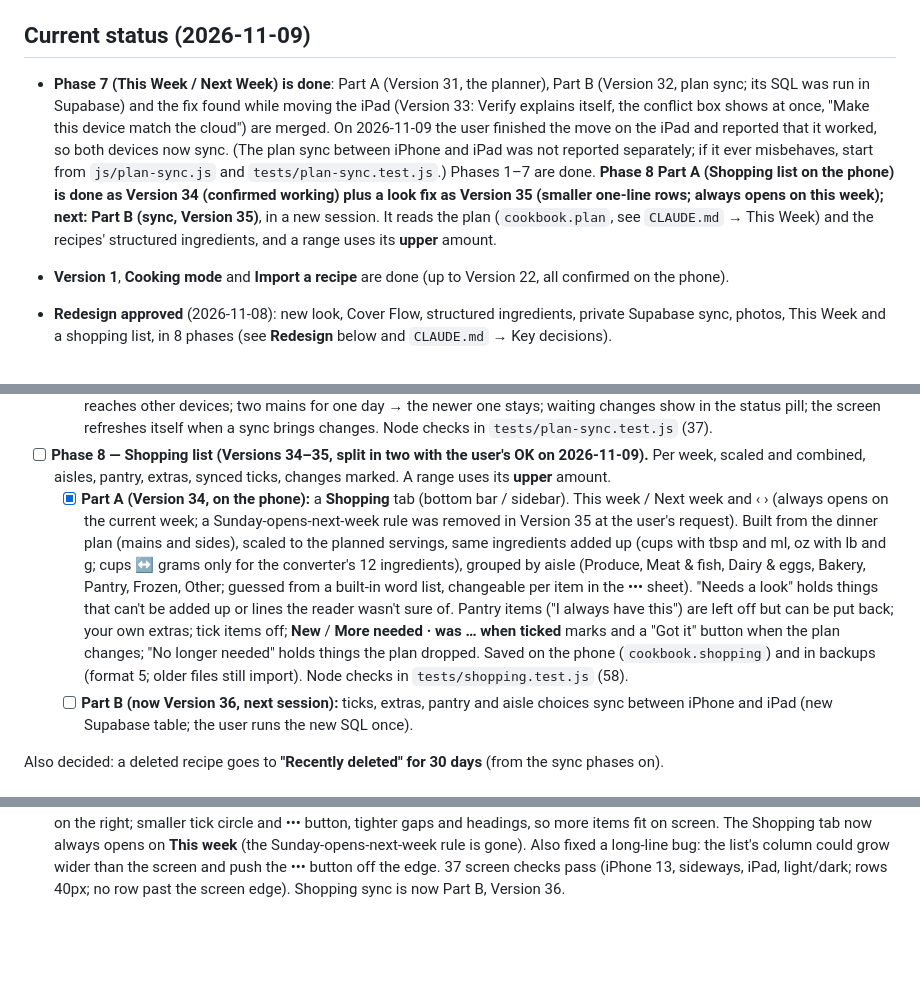
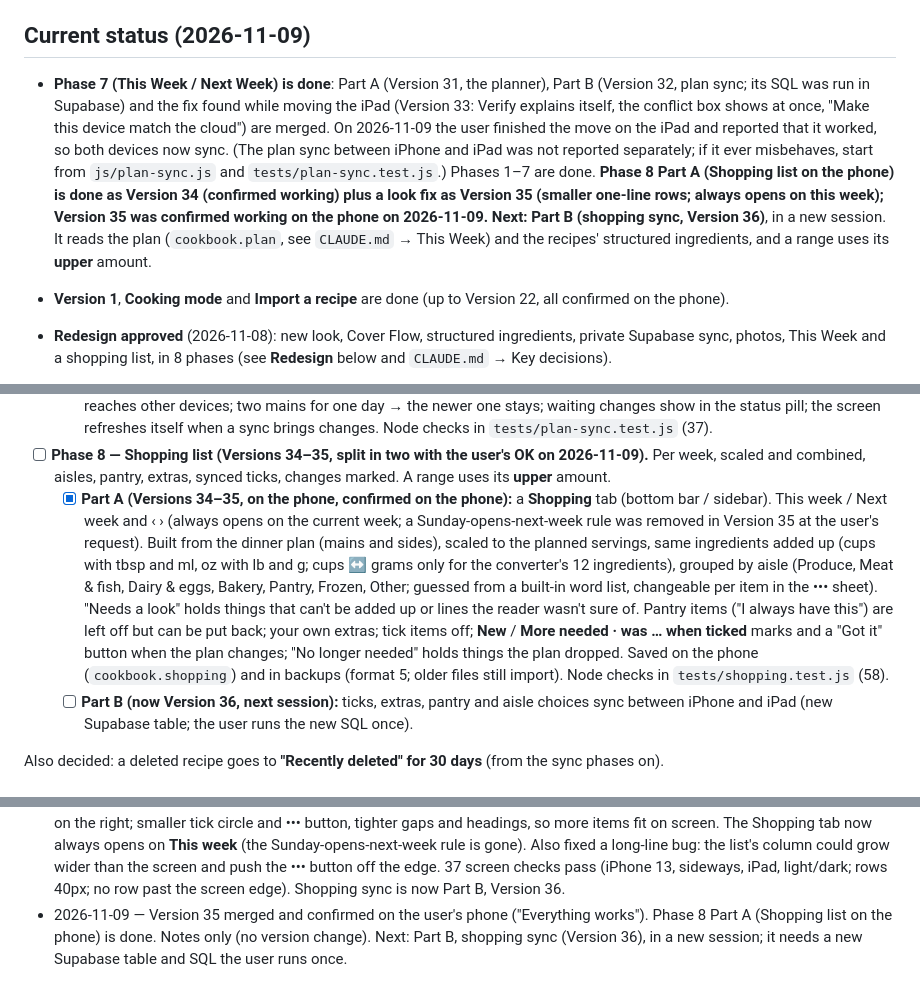
Before and after one commit to im-brain/Cookbook, a Markdown page: PLAN.md, 3 parts joined by grey strips. GitHub-like rendering; blank space fills up the shorter version.

Commit message:
Notes: Version 35 confirmed on the phone; Phase 8 Part A done; sync (Version 36) is next
Co-Authored-By: Claude Sonnet 5.5 <noreply@anthropic.com>
Claude-Session: https://claude.ai/code/session_01AdWLFqmVFr8SV7452c5trU

```diff
--- a/PLAN.md
+++ b/PLAN.md
@@ -5,7 +5,7 @@ How we work and the reasons behind each decision are in `CLAUDE.md`.
 
 ## Current status (2026-11-09)
 
-- **Phase 7 (This Week / Next Week) is done**: Part A (Version 31, the planner), Part B (Version 32, plan sync; its SQL was run in Supabase) and the fix found while moving the iPad (Version 33: Verify explains itself, the conflict box shows at once, "Make this device match the cloud") are merged. On 2026-11-09 the user finished the move on the iPad and reported that it worked, so both devices now sync. (The plan sync between iPhone and iPad was not reported separately; if it ever misbehaves, start from `js/plan-sync.js` and `tests/plan-sync.test.js`.) Phases 1–7 are done. **Phase 8 Part A (Shopping list on the phone) is done as Version 34 (confirmed working) plus a look fix as Version 35 (smaller one-line rows; always opens on this week); next: Part B (sync, Version 35)**, in a new session. It reads the plan (`cookbook.plan`, see `CLAUDE.md` → This Week) and the recipes' structured ingredients, and a range uses its **upper** amount.
+- **Phase 7 (This Week / Next Week) is done**: Part A (Version 31, the planner), Part B (Version 32, plan sync; its SQL was run in Supabase) and the fix found while moving the iPad (Version 33: Verify explains itself, the conflict box shows at once, "Make this device match the cloud") are merged. On 2026-11-09 the user finished the move on the iPad and reported that it worked, so both devices now sync. (The plan sync between iPhone and iPad was not reported separately; if it ever misbehaves, start from `js/plan-sync.js` and `tests/plan-sync.test.js`.) Phases 1–7 are done. **Phase 8 Part A (Shopping list on the phone) is done as Version 34 (confirmed working) plus a look fix as Version 35 (smaller one-line rows; always opens on this week); Version 35 was confirmed working on the phone on 2026-11-09. Next: Part B (shopping sync, Version 36)**, in a new session. It reads the plan (`cookbook.plan`, see `CLAUDE.md` → This Week) and the recipes' structured ingredients, and a range uses its **upper** amount.
 
 - **Version 1**, **Cooking mode** and **Import a recipe** are done (up to Version 22, all confirmed on the phone).
 - **Redesign approved** (2026-11-08): new look, Cover Flow, structured ingredients, private Supabase sync, photos, This Week and a shopping list, in 8 phases (see **Redesign** below and `CLAUDE.md` → Key decisions).
@@ -153,7 +153,7 @@ The full proposal (mockups, data model, Supabase limits, migration steps) is the
   - [x] **Part A (Version 31, merged and confirmed on the phone):** a **This Week** tab; This week / Next week switch and ‹ › for other weeks; a Tonight card with Start cooking (amounts scaled to the planned servings); each day has a main (recipe, leftovers, eating out or a note) plus side dishes (recipes), servings with − / +; ••• menu: open recipe, change, move to another day (swaps if busy), remove; "Reuse a past week…" copies a week into the one on screen (busy days are left alone). Saved on the phone (`cookbook.plan`) and in backups (format 4; older files still import). Node checks in `tests/plan.test.js` (60).
   - [x] **Part B (Version 32, merged; SQL run in Supabase; the iPad now syncs):** the plan syncs between devices (`plan_entries` table, SQL at the end of `supabase/schema.sql`, run once in Supabase). Last edit wins (no conflict screen); a removal reaches other devices; two mains for one day → the newer one stays; waiting changes show in the status pill; the screen refreshes itself when a sync brings changes. Node checks in `tests/plan-sync.test.js` (37).
 - [ ] **Phase 8 — Shopping list (Versions 34–35, split in two with the user's OK on 2026-11-09).** Per week, scaled and combined, aisles, pantry, extras, synced ticks, changes marked. A range uses its **upper** amount.
-  - [x] **Part A (Version 34, on the phone):** a **Shopping** tab (bottom bar / sidebar). This week / Next week and ‹ › (always opens on the current week; a Sunday-opens-next-week rule was removed in Version 35 at the user's request). Built from the dinner plan (mains and sides), scaled to the planned servings, same ingredients added up (cups with tbsp and ml, oz with lb and g; cups ↔ grams only for the converter's 12 ingredients), grouped by aisle (Produce, Meat & fish, Dairy & eggs, Bakery, Pantry, Frozen, Other; guessed from a built-in word list, changeable per item in the ••• sheet). "Needs a look" holds things that can't be added up or lines the reader wasn't sure of. Pantry items ("I always have this") are left off but can be put back; your own extras; tick items off; **New** / **More needed · was … when ticked** marks and a "Got it" button when the plan changes; "No longer needed" holds things the plan dropped. Saved on the phone (`cookbook.shopping`) and in backups (format 5; older files still import). Node checks in `tests/shopping.test.js` (58).
+  - [x] **Part A (Versions 34–35, on the phone, confirmed on the phone):** a **Shopping** tab (bottom bar / sidebar). This week / Next week and ‹ › (always opens on the current week; a Sunday-opens-next-week rule was removed in Version 35 at the user's request). Built from the dinner plan (mains and sides), scaled to the planned servings, same ingredients added up (cups with tbsp and ml, oz with lb and g; cups ↔ grams only for the converter's 12 ingredients), grouped by aisle (Produce, Meat & fish, Dairy & eggs, Bakery, Pantry, Frozen, Other; guessed from a built-in word list, changeable per item in the ••• sheet). "Needs a look" holds things that can't be added up or lines the reader wasn't sure of. Pantry items ("I always have this") are left off but can be put back; your own extras; tick items off; **New** / **More needed · was … when ticked** marks and a "Got it" button when the plan changes; "No longer needed" holds things the plan dropped. Saved on the phone (`cookbook.shopping`) and in backups (format 5; older files still import). Node checks in `tests/shopping.test.js` (58).
   - [ ] **Part B (now Version 36, next session):** ticks, extras, pantry and aisle choices sync between iPhone and iPad (new Supabase table; the user runs the new SQL once).
 
 Also decided: a deleted recipe goes to **"Recently deleted" for 30 days** (from the sync phases on).
@@ -230,3 +230,4 @@ Also decided: a deleted recipe goes to **"Recently deleted" for 30 days** (from
 - 2026-11-09 — Version 33 merged and confirmed on the user's iPad: the move finished there ("It worked") and syncing is on. Phase 7 is complete. Notes only (no version change). Phase 8 (Shopping list, Version 34) is next, in a new session.
 - 2026-11-09 — Phase 8 Part A built (Version 34), after the user OK'd the plan and the Part A / Part B split (standard aisles). New Shopping tab; new files `js/shopping.js` (list maths, tested by `tests/shopping.test.js`, 58 checks) and `js/shopping-ui.js` (screen); `app.js` (tab, backup format 5, import), `index.html`, `style.css`. Checked on a simulated iPhone 13, sideways, iPad Pro 11, light and dark (35 screen checks: scaling, adding up, ticks, extras, pantry, aisle change, "more needed", "no longer needed", backup round trip, damaged data left alone, no sideways scrolling, no page errors). Sync of the list is Part B (Version 35).
 - 2026-11-09 — Version 35 (fix, from the user's phone check of Version 34): shopping rows are now one short line (about 40px instead of 58px): name, the meals it is for in tiny text on the same line (cut off with … when there's no room), and the amount on the right; smaller tick circle and ••• button, tighter gaps and headings, so more items fit on screen. The Shopping tab now always opens on **This week** (the Sunday-opens-next-week rule is gone). Also fixed a long-line bug: the list's column could grow wider than the screen and push the ••• button off the edge. 37 screen checks pass (iPhone 13, sideways, iPad, light/dark; rows 40px; no row past the screen edge). Shopping sync is now Part B, Version 36.
+- 2026-11-09 — Version 35 merged and confirmed on the user's phone ("Everything works"). Phase 8 Part A (Shopping list on the phone) is done. Notes only (no version change). Next: Part B, shopping sync (Version 36), in a new session; it needs a new Supabase table and SQL the user runs once.
```
